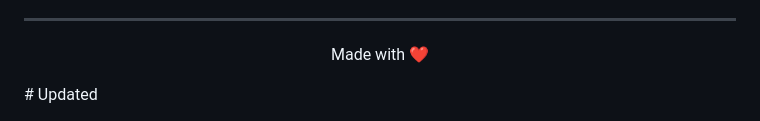
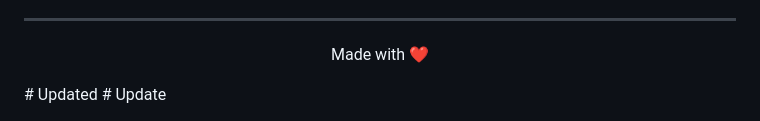
Before and after one commit to sagar0163/pokedex-app, a Markdown page: README.md, the part around the change. Drawn GitHub-style.

Commit message:
docs: update README

```diff
--- a/README.md
+++ b/README.md
@@ -122,3 +122,4 @@ MIT License - feel free to use!
 
 <p align="center">Made with ❤️</p>
 # Updated
+# Update
```
